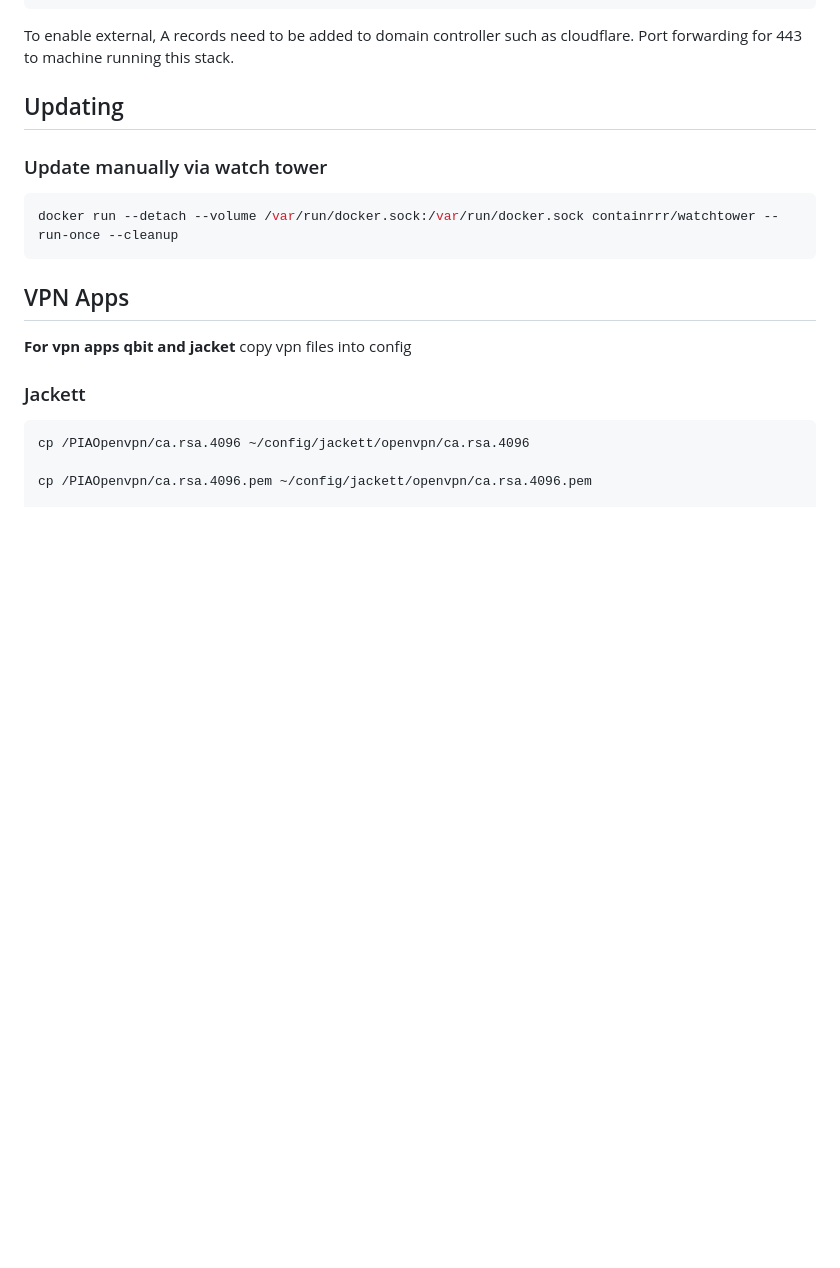
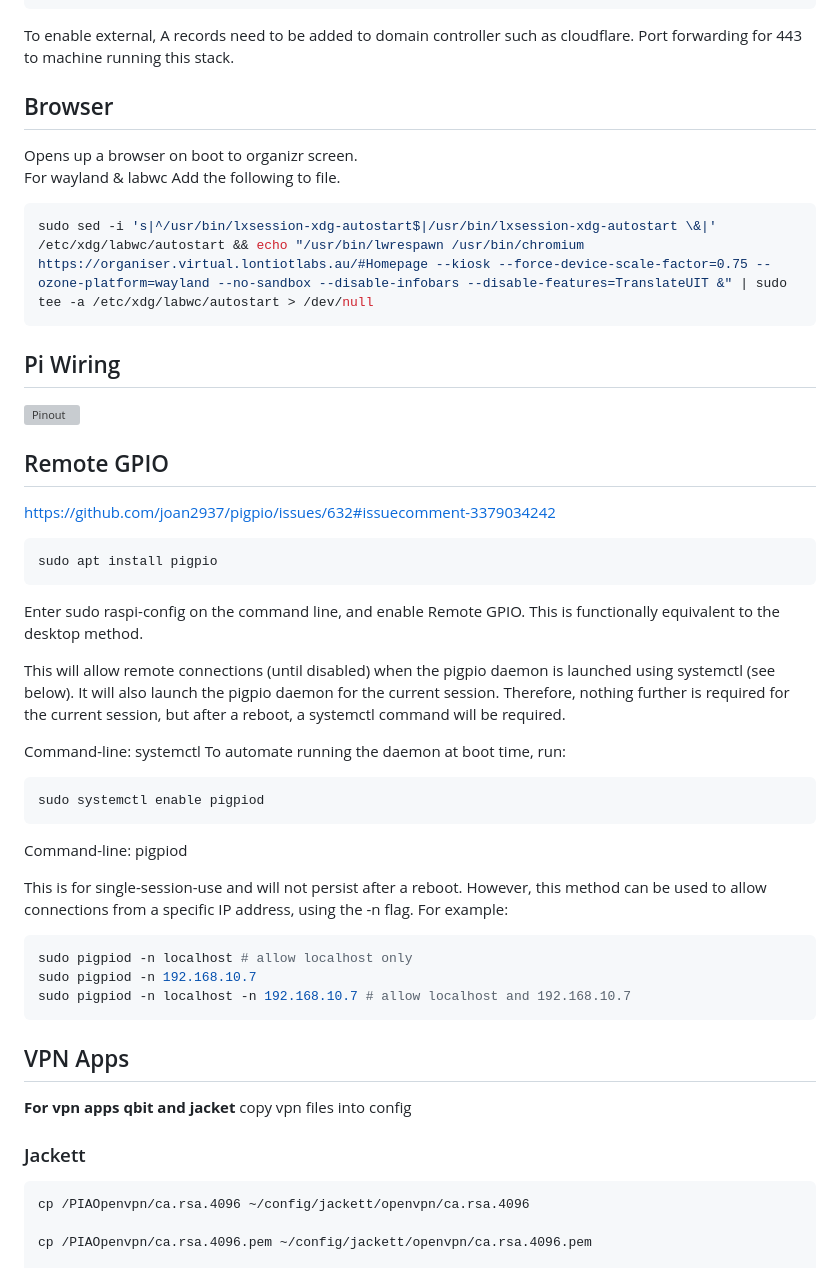
Before and after one commit to Alex-Lont/docker-server, a Markdown page: readme.md, the part around the change. Rendered like a GitHub page; blank space fills up the shorter version; grey boxes are pictures that could not be loaded.

Commit message:
update for screen

````diff
--- a/readme.md
+++ b/readme.md
@@ -83,12 +83,46 @@ chmod 600 traefik-ext/acme.json
 To enable external, A records need to be added to domain controller such as cloudflare.
 Port forwarding for 443 to machine running this stack.
 
-## Updating
+## Browser
 
-### Update manually via watch tower
+Opens up a browser on boot to organizr screen.
+For wayland & labwc
+Add the following to file.
 
 ```bash
-docker run --detach --volume /var/run/docker.sock:/var/run/docker.sock containrrr/watchtower --run-once --cleanup
+sudo sed -i 's|^/usr/bin/lxsession-xdg-autostart$|/usr/bin/lxsession-xdg-autostart \&|' /etc/xdg/labwc/autostart && echo "/usr/bin/lwrespawn /usr/bin/chromium https://organiser.virtual.lontiotlabs.au/#Homepage --kiosk --force-device-scale-factor=0.75 --ozone-platform=wayland --no-sandbox --disable-infobars --disable-features=TranslateUIT &" | sudo tee -a /etc/xdg/labwc/autostart > /dev/null
+```
+
+## Pi Wiring
+
+![Pinout](./header_pinout.jpg)
+
+## Remote GPIO
+https://github.com/joan2937/pigpio/issues/632#issuecomment-3379034242
+
+```bash
+sudo apt install pigpio
+```
+
+Enter sudo raspi-config on the command line, and enable Remote GPIO. This is functionally equivalent to the desktop method.
+
+This will allow remote connections (until disabled) when the pigpio daemon is launched using systemctl (see below). It will also launch the pigpio daemon for the current session. Therefore, nothing further is required for the current session, but after a reboot, a systemctl command will be required.
+
+Command-line: systemctl
+To automate running the daemon at boot time, run:
+
+```bash
+sudo systemctl enable pigpiod
+```
+
+Command-line: pigpiod
+
+This is for single-session-use and will not persist after a reboot. However, this method can be used to allow connections from a specific IP address, using the -n flag. For example:
+
+```bash
+sudo pigpiod -n localhost # allow localhost only
+sudo pigpiod -n 192.168.10.7
+sudo pigpiod -n localhost -n 192.168.10.7 # allow localhost and 192.168.10.7
 ```
 
 ## VPN Apps
````
